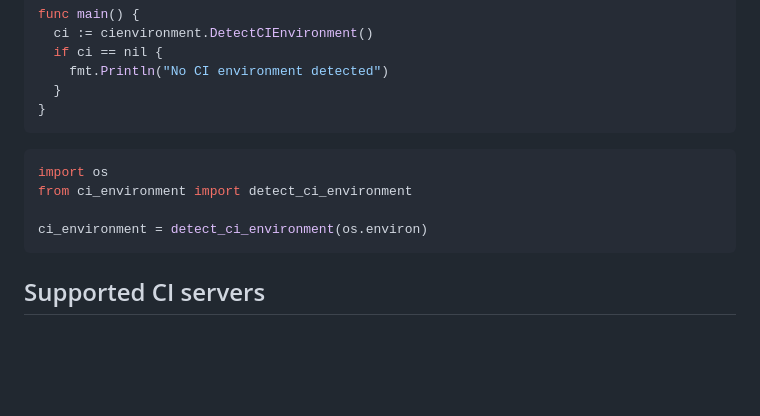
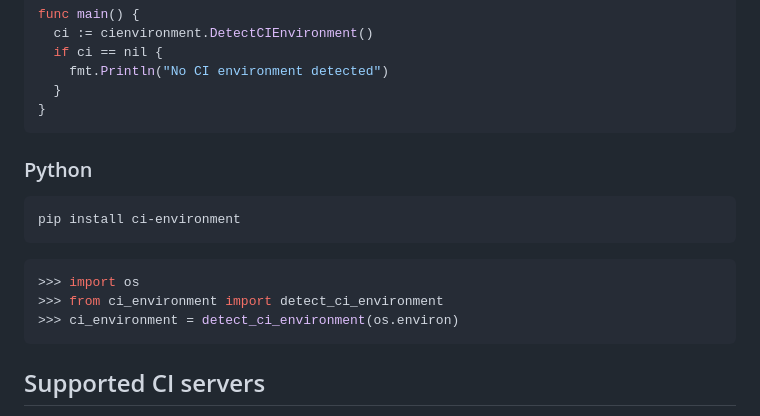
Before and after one commit to cucumber/ci-environment, a Markdown page: README.md, the part around the change. Rendered like a GitHub page; blank space fills up the shorter version.

Commit message:
docs: Section Python README example

````diff
--- a/README.md
+++ b/README.md
@@ -97,11 +97,16 @@ func main() {
 }
 ```
 
+### Python
+
+```console
+pip install ci-environment
+```
+
 ```python
-import os
-from ci_environment import detect_ci_environment
-
-ci_environment = detect_ci_environment(os.environ)
+>>> import os
+>>> from ci_environment import detect_ci_environment
+>>> ci_environment = detect_ci_environment(os.environ)
 ```
 
 ## Supported CI servers
````
